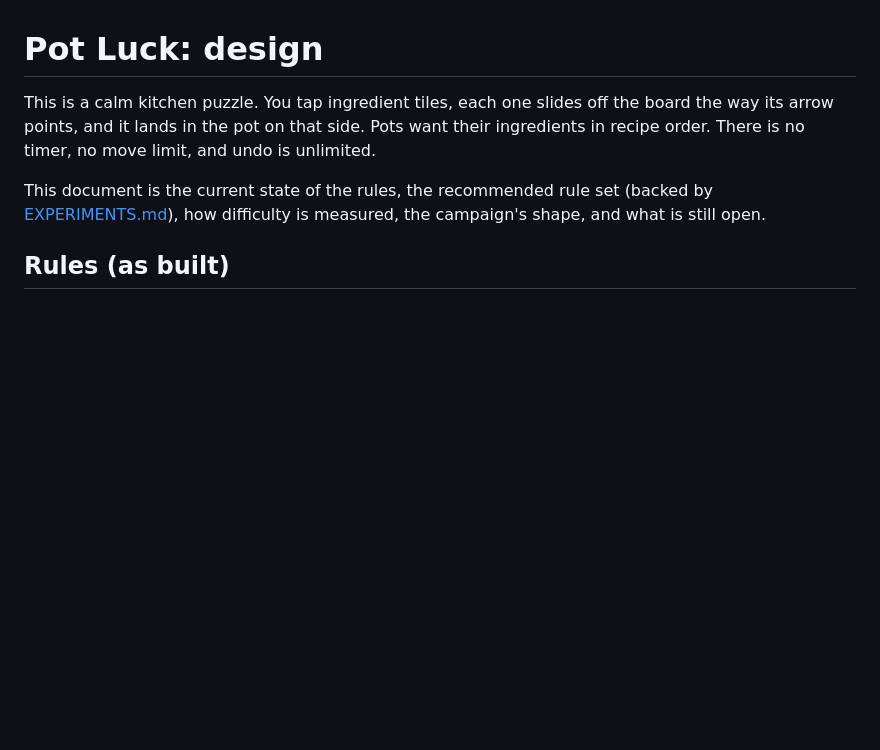
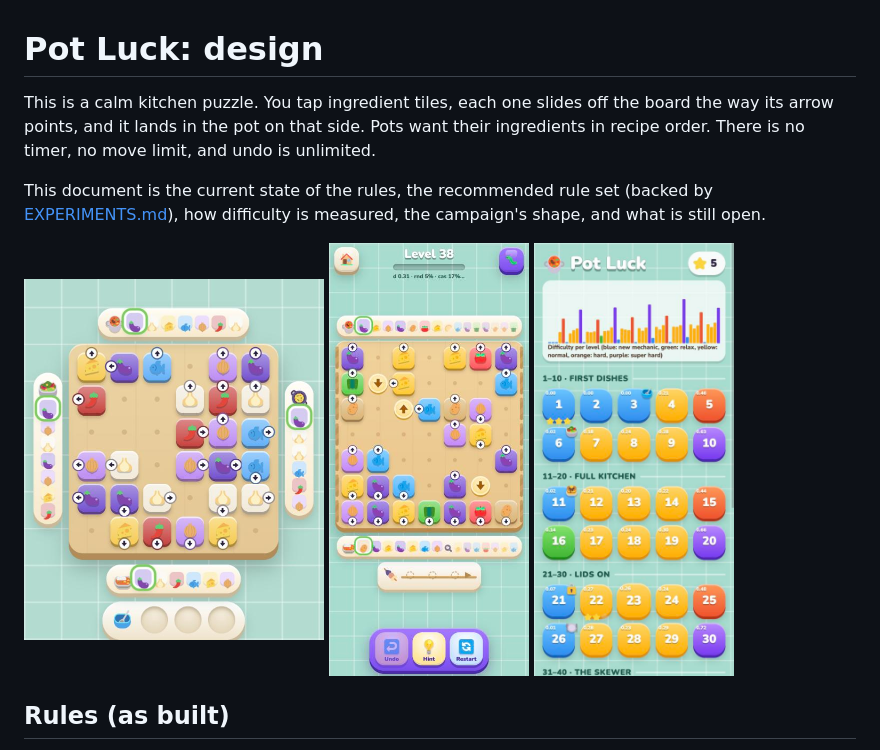
Before and after one commit to Evgeny-/pot-luck, a Markdown page: docs/DESIGN.md, the part around the change. Drawn GitHub-style; pictures changed too: docs/screenshots/level-13-board.png (added), docs/screenshots/level-38.jpg (added), docs/screenshots/map-curve.jpg (added); blank space fills up the shorter version.

Commit message:
Show the kitchen and the difficulty curve in the design notes
Co-Authored-By: Claude Opus 5.5 <noreply@anthropic.com>

```diff
--- a/docs/DESIGN.md
+++ b/docs/DESIGN.md
@@ -7,6 +7,12 @@ There is no timer, no move limit, and undo is unlimited.
 This document is the current state of the rules, the recommended rule set (backed by
 [EXPERIMENTS.md](EXPERIMENTS.md)), how difficulty is measured, the campaign's shape, and what is
 still open.
+
+<p>
+  <img src="screenshots/level-13-board.png" width="300" alt="Level 13: four pots, a 6×6 board, recipe strips with the next ingredient ringed in green">
+  <img src="screenshots/level-38.jpg" width="200" alt="Level 38: two pots cooking two dishes each, turn pads and a skewer">
+  <img src="screenshots/map-curve.jpg" width="200" alt="Level map in debug mode with the sawtooth difficulty curve">
+</p>
 
 ## Rules (as built)
 
```
Also changed, not shown: docs/screenshots/kitchen-jam.jpg (added).
